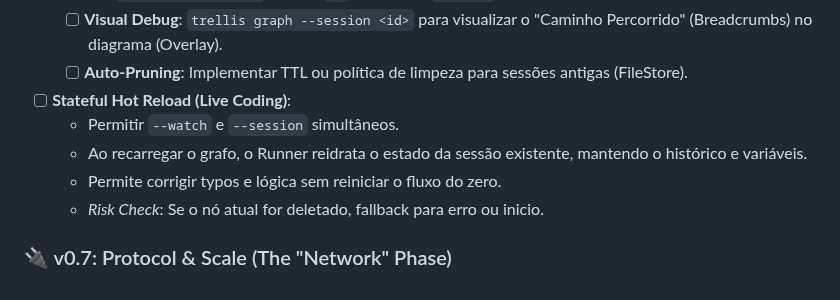
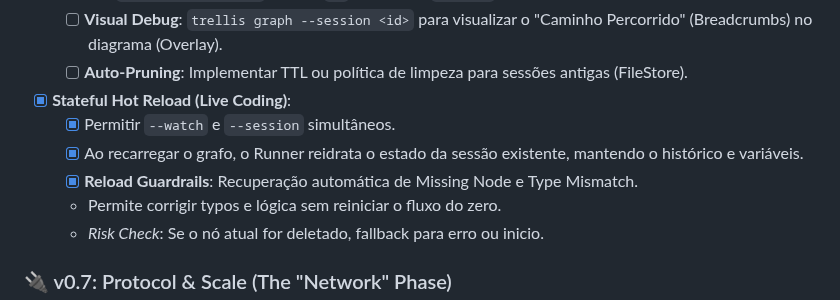
Before and after one commit to aretw0/trellis, a Markdown page: docs/PLANNING.md, the part around the change. GitHub-like rendering.

Commit message:
docs: update v0.6 roadmap progress in PLANNING.md
Marked Stateful Hot Reload as complete.

```diff
--- a/docs/PLANNING.md
+++ b/docs/PLANNING.md
@@ -160,9 +160,10 @@ Foco: Transformar o Trellis de um Engine Stateless em uma solução de **Durable
   - [x] **CLI**: `trellis session ls` (Listar), `rm` (Remover), `inspect` (Inspecionar State JSON).
   - [ ] **Visual Debug**: `trellis graph --session <id>` para visualizar o "Caminho Percorrido" (Breadcrumbs) no diagrama (Overlay).
   - [ ] **Auto-Pruning**: Implementar TTL ou política de limpeza para sessões antigas (FileStore).
-- [ ] **Stateful Hot Reload (Live Coding)**:
-  - Permitir `--watch` e `--session` simultâneos.
-  - Ao recarregar o grafo, o Runner reidrata o estado da sessão existente, mantendo o histórico e variáveis.
+- [x] **Stateful Hot Reload (Live Coding)**:
+  - [x] Permitir `--watch` e `--session` simultâneos.
+  - [x] Ao recarregar o grafo, o Runner reidrata o estado da sessão existente, mantendo o histórico e variáveis.
+  - [x] **Reload Guardrails**: Recuperação automática de Missing Node e Type Mismatch.
   - Permite corrigir typos e lógica sem reiniciar o fluxo do zero.
   - *Risk Check*: Se o nó atual for deletado, fallback para erro ou inicio.
 
```
